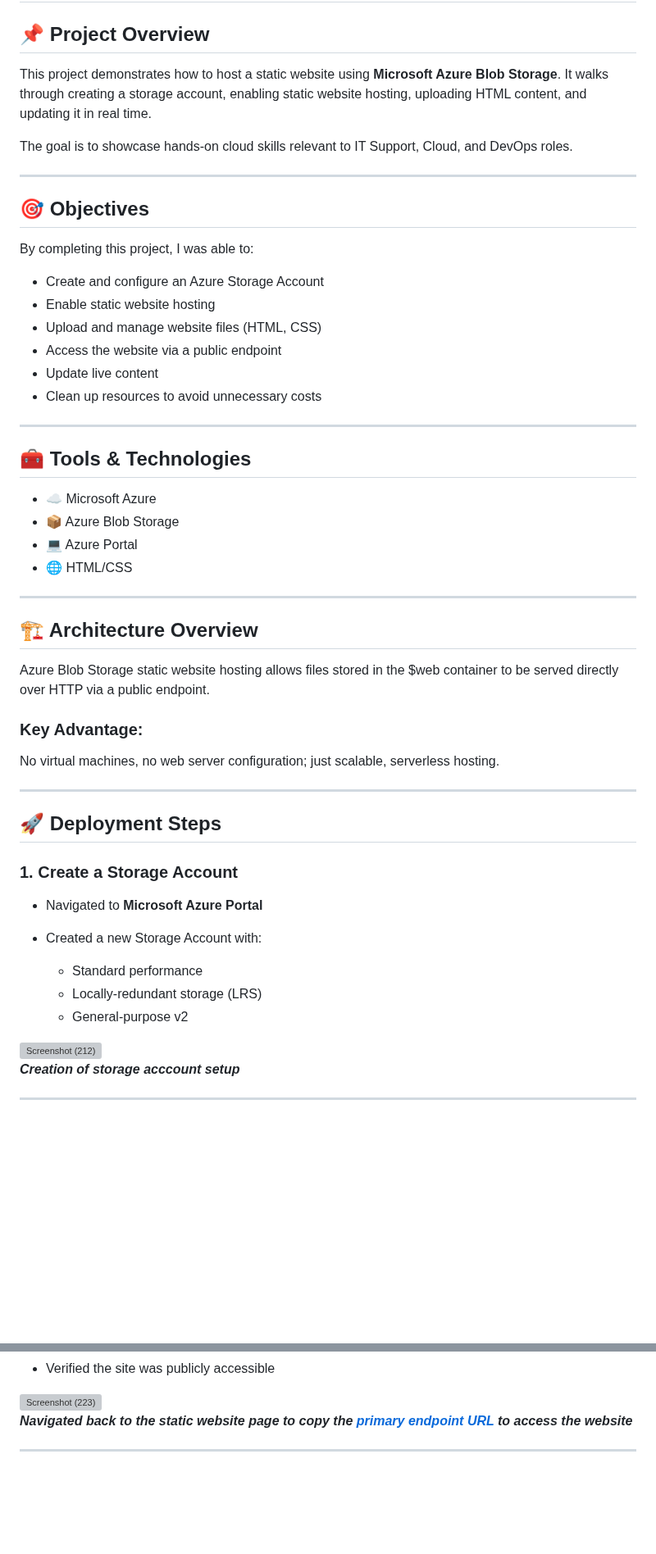
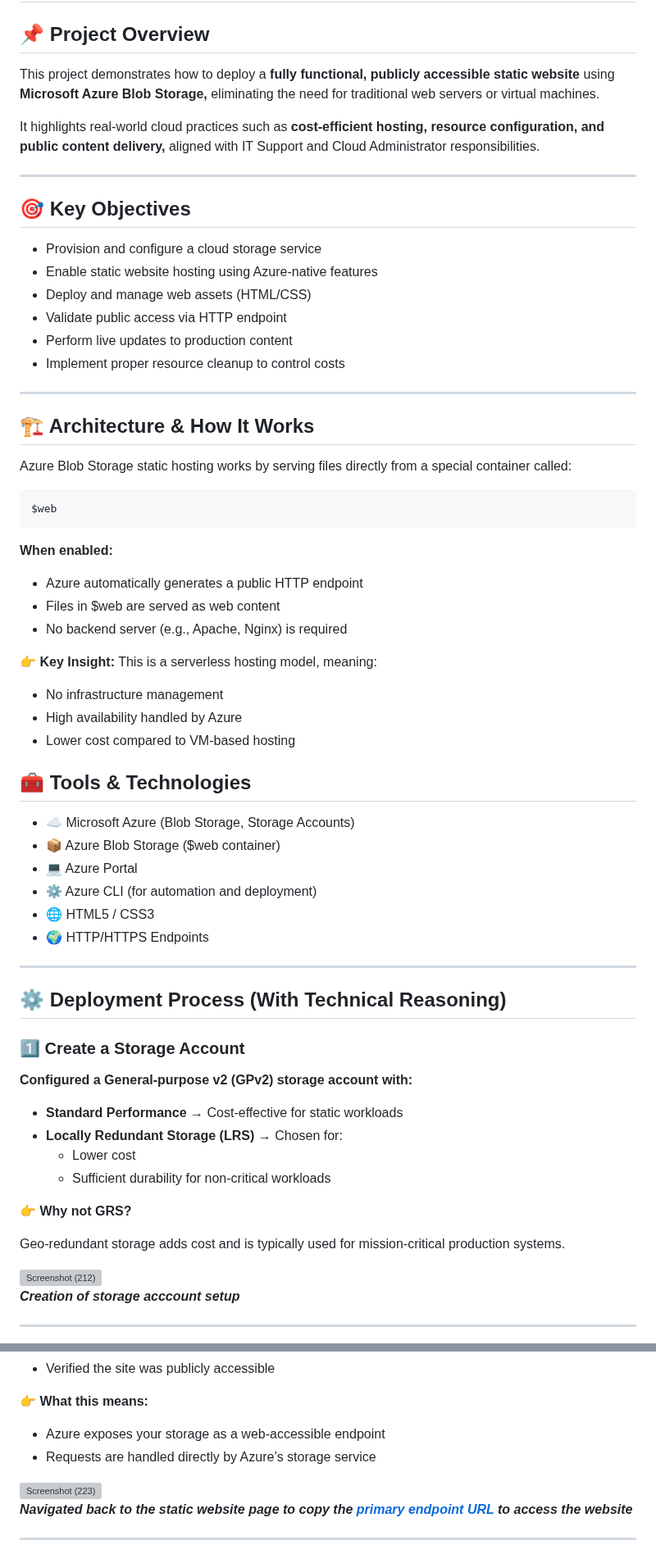
Before and after one commit to kingola9/Azure-IT-Support-Portfolio, a Markdown page: PROJECT #3.md, 2 parts joined by grey strips. Shown at 82% size. Drawn GitHub-style; blank space fills up the shorter version; grey boxes are pictures that could not be loaded.

Commit message:
Revise PROJECT #3.md for improved project overview
Updated project documentation to enhance clarity and detail on Azure Blob Storage static website deployment.

````diff
--- a/PROJECT #3.md
+++ b/PROJECT #3.md
@@ -4,53 +4,68 @@
 
 ## 📌 Project Overview
 
-This project demonstrates how to host a static website using **Microsoft Azure Blob Storage**. It walks through creating a storage account, enabling static website hosting, uploading HTML content, and updating it in real time.
+This project demonstrates how to deploy a **fully functional, publicly accessible static website** using **Microsoft Azure Blob Storage,** eliminating the need for traditional web servers or virtual machines.
 
-The goal is to showcase hands-on cloud skills relevant to IT Support, Cloud, and DevOps roles.
+It highlights real-world cloud practices such as **cost-efficient hosting, resource configuration, and public content delivery,** aligned with IT Support and Cloud Administrator responsibilities.
 
 ---
 
-## 🎯 Objectives
+## 🎯 Key Objectives
 
-By completing this project, I was able to:
-
-* Create and configure an Azure Storage Account
-* Enable static website hosting
-* Upload and manage website files (HTML, CSS)
-* Access the website via a public endpoint
-* Update live content
-* Clean up resources to avoid unnecessary costs
+* Provision and configure a cloud storage service
+* Enable static website hosting using Azure-native features
+* Deploy and manage web assets (HTML/CSS)
+* Validate public access via HTTP endpoint
+* Perform live updates to production content
+* Implement proper resource cleanup to control costs
 
 ---
 
+## 🏗️ Architecture & How It Works
+
+Azure Blob Storage static hosting works by serving files directly from a special container called:
+
+```
+$web
+```
+
+**When enabled:**
+
+* Azure automatically generates a public HTTP endpoint
+* Files in $web are served as web content
+* No backend server (e.g., Apache, Nginx) is required
+
+👉 **Key Insight:**
+This is a serverless hosting model, meaning:
+
+* No infrastructure management
+* High availability handled by Azure
+* Lower cost compared to VM-based hosting
+
 ## 🧰 Tools & Technologies
 
-* ☁️ Microsoft Azure
-* 📦 Azure Blob Storage
+* ☁️ Microsoft Azure (Blob Storage, Storage Accounts)
+* 📦 Azure Blob Storage ($web container)
 * 💻 Azure Portal
-* 🌐 HTML/CSS
+* ⚙️ Azure CLI (for automation and deployment)
+* 🌐 HTML5 / CSS3
+* 🌍 HTTP/HTTPS Endpoints
 
 ---
 
-## 🏗️ Architecture Overview
+## ⚙️ Deployment Process (With Technical Reasoning)
+### 1️⃣ Create a Storage Account
 
-Azure Blob Storage static website hosting allows files stored in the $web container to be served directly over HTTP via a public endpoint.
+**Configured a General-purpose v2 (GPv2) storage account with:**
 
-### Key Advantage:
-No virtual machines, no web server configuration; just scalable, serverless hosting.
+* **Standard Performance** → Cost-effective for static workloads
+* **Locally Redundant Storage (LRS)** → Chosen for:
+    - Lower cost
+    - Sufficient durability for non-critical workloads
 
----
+**👉 Why not GRS?**
 
-## 🚀 Deployment Steps
-
-### 1. Create a Storage Account
-
-* Navigated to **Microsoft Azure Portal**
-* Created a new Storage Account with:
-
-  * Standard performance
-  * Locally-redundant storage (LRS)
-  * General-purpose v2
+Geo-redundant storage adds cost and is typically used for mission-critical production systems.
 
 
 <img width="auto" height="auto" alt="Screenshot (212)" src="https://github.com/user-attachments/assets/3ea87015-5114-4d49-b96a-21b9c7629c03" />
@@ -148,4 +174,9 @@ _**Uploaded the two website files**_
 * Verified the site was publicly accessible
+
+**👉 What this means:**
+
+* Azure exposes your storage as a web-accessible endpoint
+* Requests are handled directly by Azure’s storage service
 
 
 <img width="auto" height="auto" alt="Screenshot (223)" src="https://github.com/user-attachments/assets/cfcfc645-4cb8-4641-a981-d7c1bcb43595" />
````
Also changed, not shown: other parts of PROJECT #3.md (+75 -21 lines).
